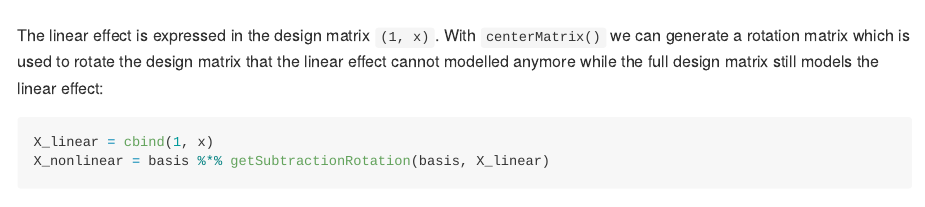
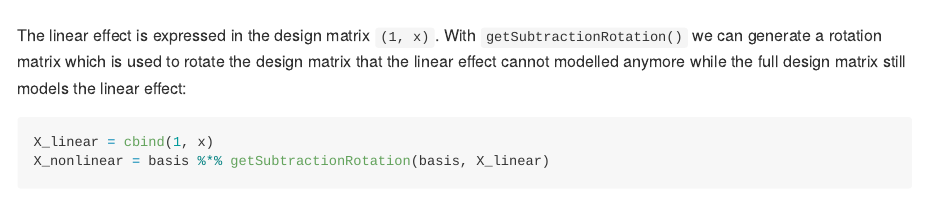
Before and after one commit to schalkdaniel/cpsp, an R Markdown document (README.Rmd): the page in a window 1100 px wide, from 4920 px down. Rendered offline with R 4.5, knitr and Pandoc, with nearby package versions; code that draws random numbers runs with fixed seeds of ours; some code elsewhere in the file could not run offline; badge pictures from the web are left out.

Commit message:
update README

````diff
--- a/README.Rmd
+++ b/README.Rmd
@@ -156,7 +156,7 @@ ggplot() +
   theme_tufte()
 ```
 
-The linear effect is expressed in the design matrix `(1, x)`. With `centerMatrix()` we can generate a rotation matrix which is used to rotate the design matrix that the linear effect cannot modelled anymore while the full design matrix still models the linear effect:
+The linear effect is expressed in the design matrix `(1, x)`. With `getSubtractionRotation()` we can generate a rotation matrix which is used to rotate the design matrix that the linear effect cannot modelled anymore while the full design matrix still models the linear effect:
 
 ```{r}
 X_linear = cbind(1, x)
````
